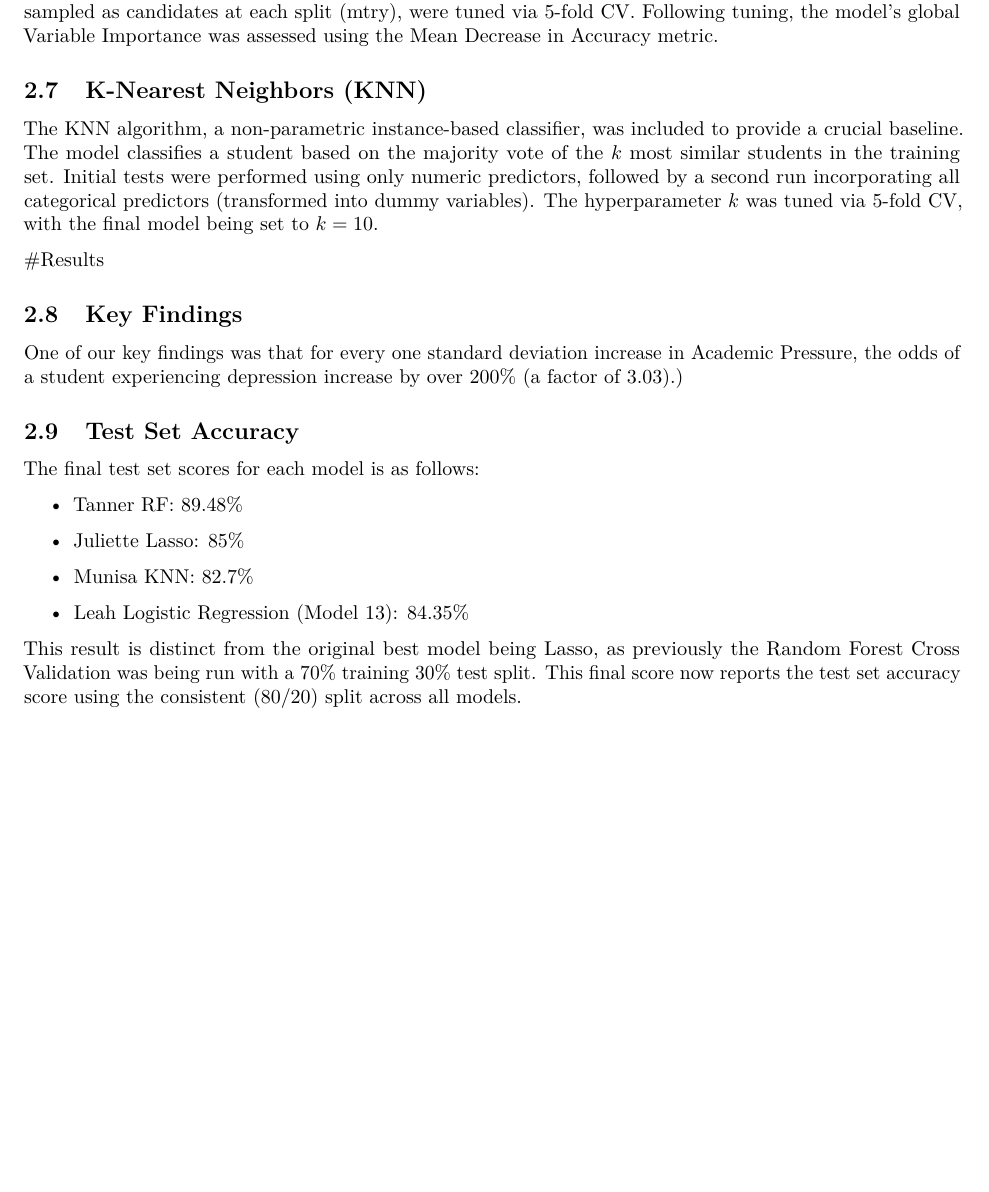
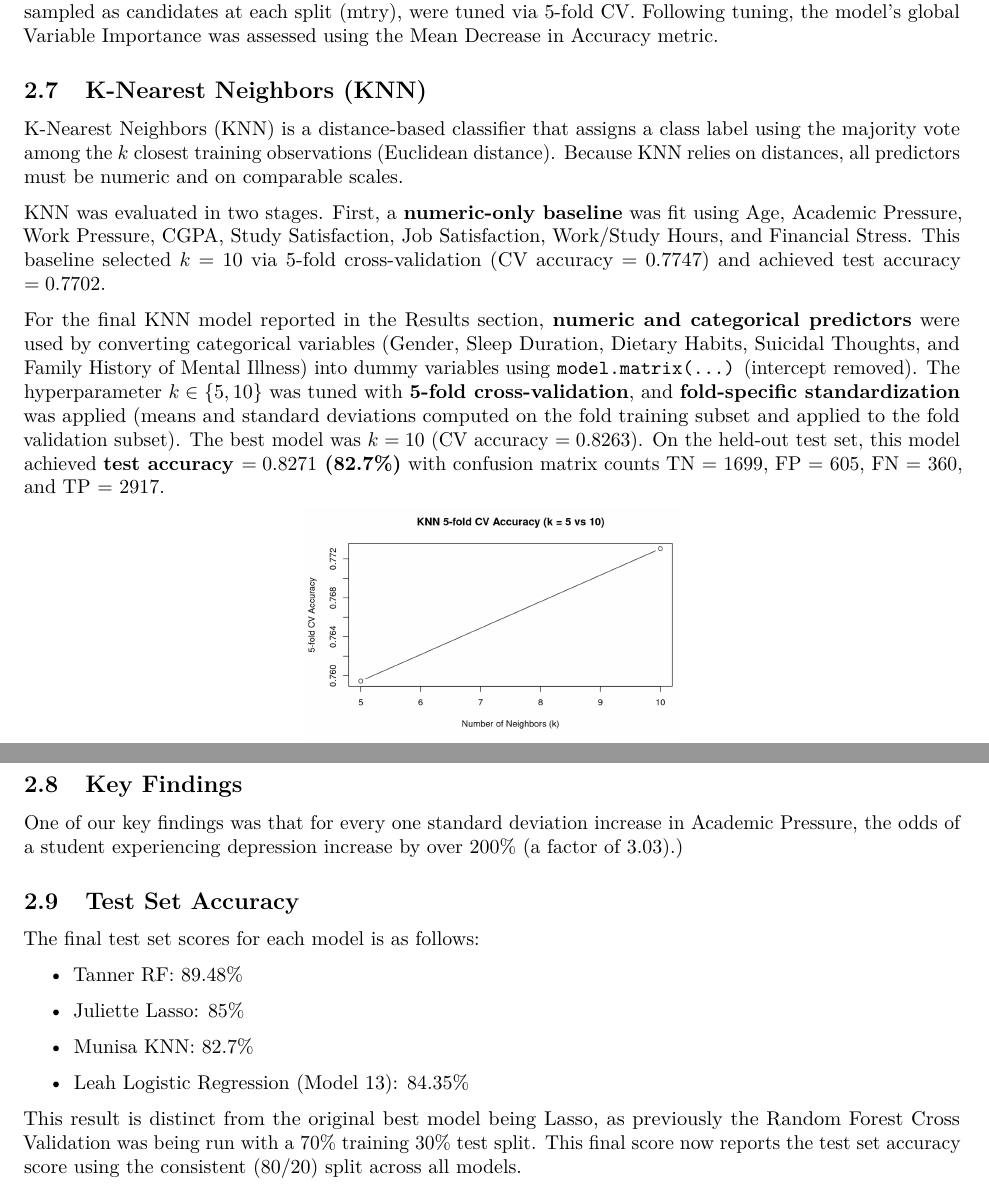
Before and after one commit to dsci445-csu/project-1, an R Markdown document (Paper DSCI 445 Refined.Rmd): part of page 4 of 5 before the commit and two parts of pages 4 and 5 of 5 after it, the two joined at a grey line, cut so that both start at the same text, the shorter picture padded with empty space. Rendered offline with R 4.5, knitr and Pandoc, then LaTeX, with nearby package versions.

Commit message:
made some changes to KNN

````diff
--- a/Paper DSCI 445 Refined.Rmd
+++ b/Paper DSCI 445 Refined.Rmd
@@ -58,6 +58,11 @@ To enhance the performance and interpretability of the linear model, LASSO (L1 R
 The Random Forest ensemble method was included as a non-linear classifier to capture potential complex interactions not evident in the linear models. The model was initialized with 500 decision trees to balance predictive performance against runtime. Hyperparameters, including the number of variables randomly sampled as candidates at each split (mtry), were tuned via 5-fold CV. Following tuning, the model's global Variable Importance was assessed using the Mean Decrease in Accuracy metric.
 
 ## K-Nearest Neighbors (KNN)
-The KNN algorithm, a non-parametric instance-based classifier, was included to provide a crucial baseline. The model classifies a student based on the majority vote of the $k$ most similar students in the training set. Initial tests were performed using only numeric predictors, followed by a second run incorporating all categorical predictors (transformed into dummy variables). The hyperparameter $k$ was tuned via 5-fold CV, with the final model being set to $k=10$.
 
-#Results
+K-Nearest Neighbors (KNN) is a distance-based classifier that assigns a class label using the majority vote among the $k$ closest training observations (Euclidean distance). Because KNN relies on distances, all predictors must be numeric and on comparable scales.
+
+KNN was evaluated in two stages. First, a **numeric-only baseline** was fit using Age, Academic Pressure, Work Pressure, CGPA, Study Satisfaction, Job Satisfaction, Work/Study Hours, and Financial Stress. This baseline selected $k=10$ via 5-fold cross-validation (CV accuracy $=0.7747$) and achieved test accuracy $=0.7702$.
+
+For the final KNN model reported in the Results section, **numeric and categorical predictors** were used by converting categorical variables (Gender, Sleep Duration, Dietary Habits, Suicidal Thoughts, and Family History of Mental Illness) into dummy variables using `model.matrix(...)` (intercept removed). The hyperparameter $k \in \{5,10\}$ was tuned with **5-fold cross-validation**, and **fold-specific standardization** was applied (means and standard deviations computed on the fold training subset and applied to the fold validation subset). The best model was $k=10$ (CV accuracy $=0.8263$). On the held-out test set, this model achieved **test accuracy $=0.8271$ (82.7%)** with confusion matrix counts TN = 1699, FP = 605, FN = 360, and TP = 2917.
+
+```{r, echo=FALSE, out.width="40%", fig.align='center'}
````
Also changed, not shown: Paper DSCI 445 Refined.Rmd (6 more changed lines).
